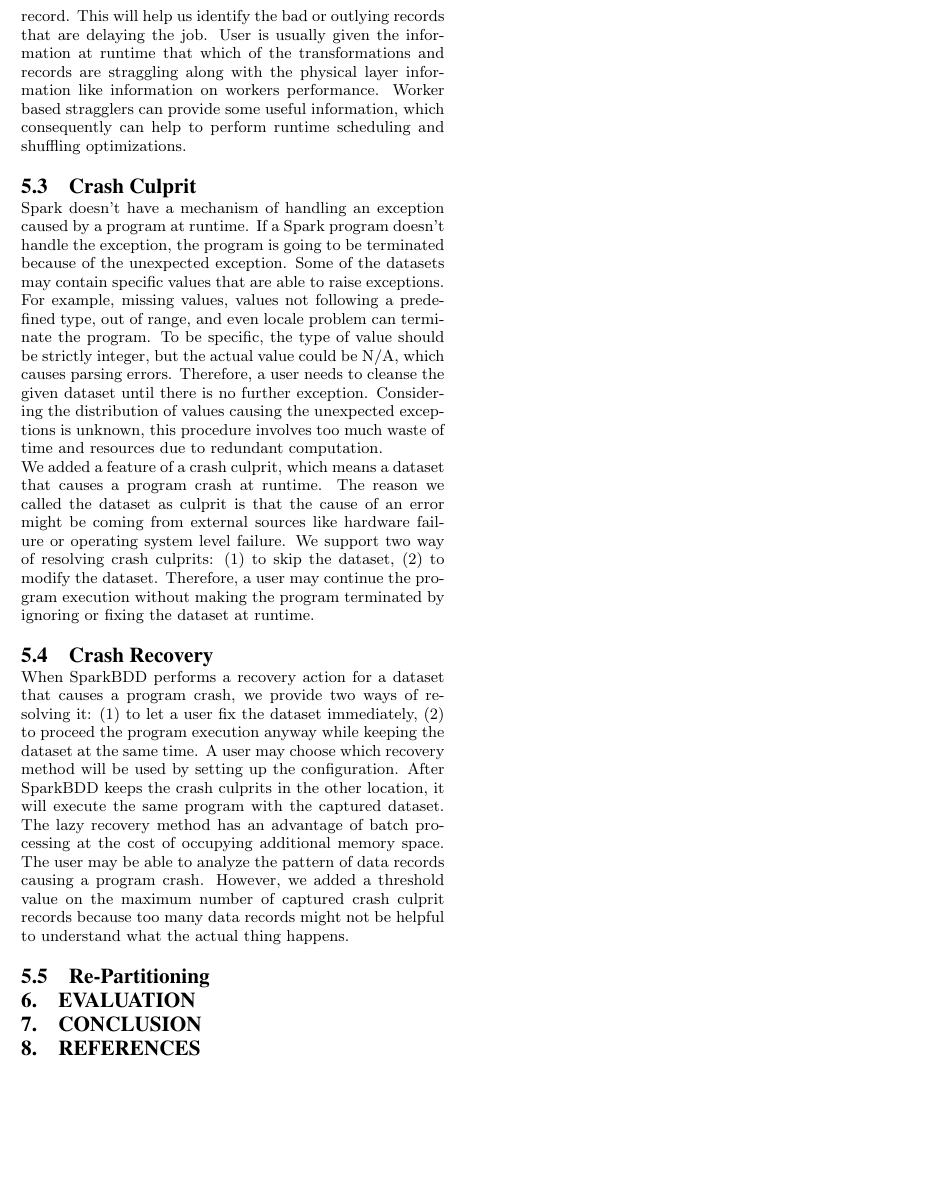
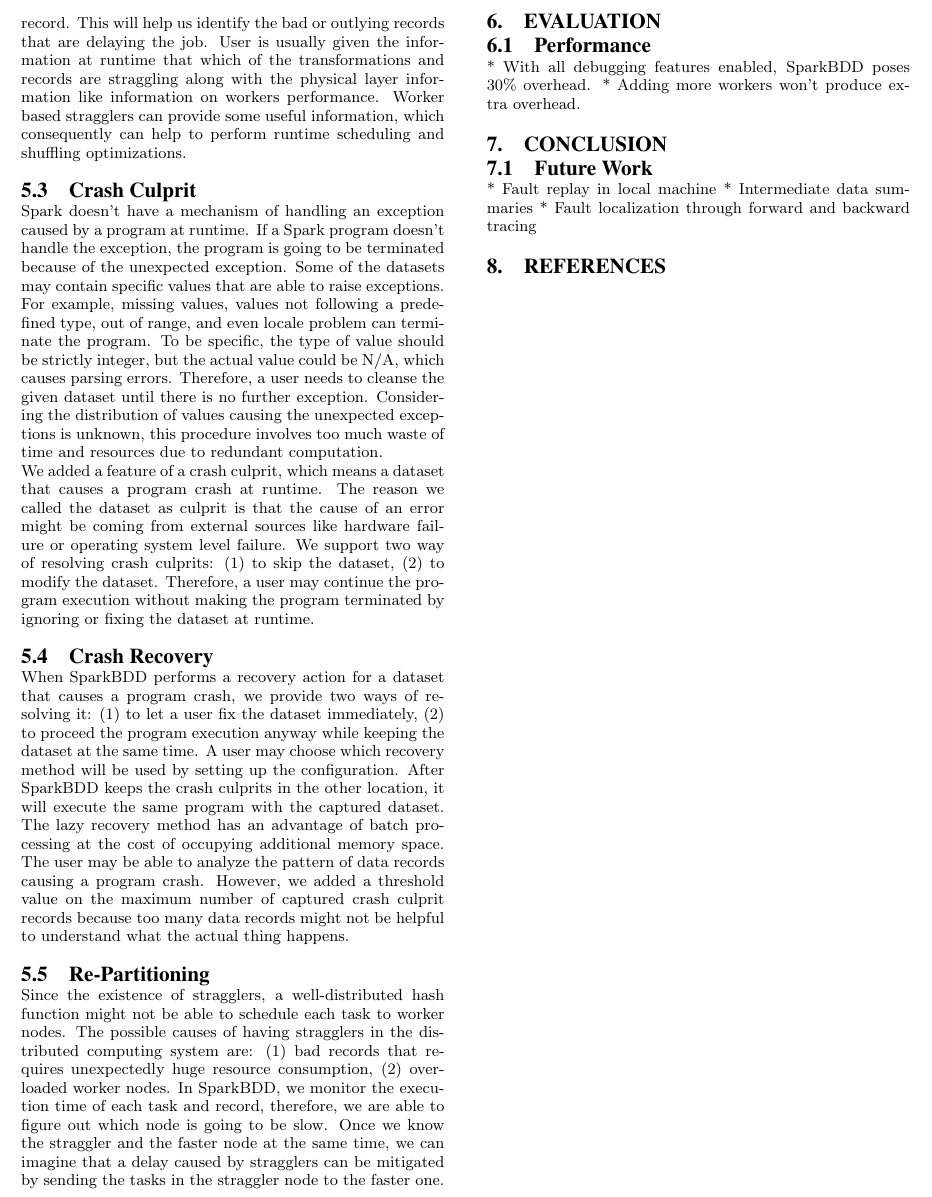
Before and after one commit to maligulzar/CS249-Report, a LaTeX paper (sigproc-sp.tex): part of page 3 of 3, cut so that both start at the same text, the shorter picture padded with empty space. Compiled offline with pdfLaTeX.

Commit message:
Re-partitioning and some small sentences from the Google slides

```diff
--- a/sigproc-sp.tex
+++ b/sigproc-sp.tex
@@ -142,8 +142,21 @@
 
 \subsection{Re-Partitioning}
 
+Since the existence of stragglers, a well-distributed hash function might not be able to schedule each task to worker nodes. The possible causes of having stragglers in the distributed computing system are: (1) bad records that requires unexpectedly huge resource consumption, (2) overloaded worker nodes. In SparkBDD, we monitor the execution time of each task and record, therefore, we are able to figure out which node is going to be slow. Once we know the straggler and the faster node at the same time, we can imagine that a delay caused by stragglers can be mitigated by sending the tasks in the straggler node to the faster one.
+
 \section{Evaluation}
+\subsection{Performance}
+% FROM GOOGLE SLIDES
+* With all debugging features enabled, SparkBDD poses ~30\% overhead.
+* Adding more workers won't produce extra overhead.
+
 \section{Conclusion}
+
+\subsection{Future Work}
+% FROM GOOGLE SLIDES
+* Fault replay in local machine
+* Intermediate data summaries
+* Fault localization through forward and backward tracing
 
 \bibliographystyle{abbrv}
 \bibliography{sigproc}
```
